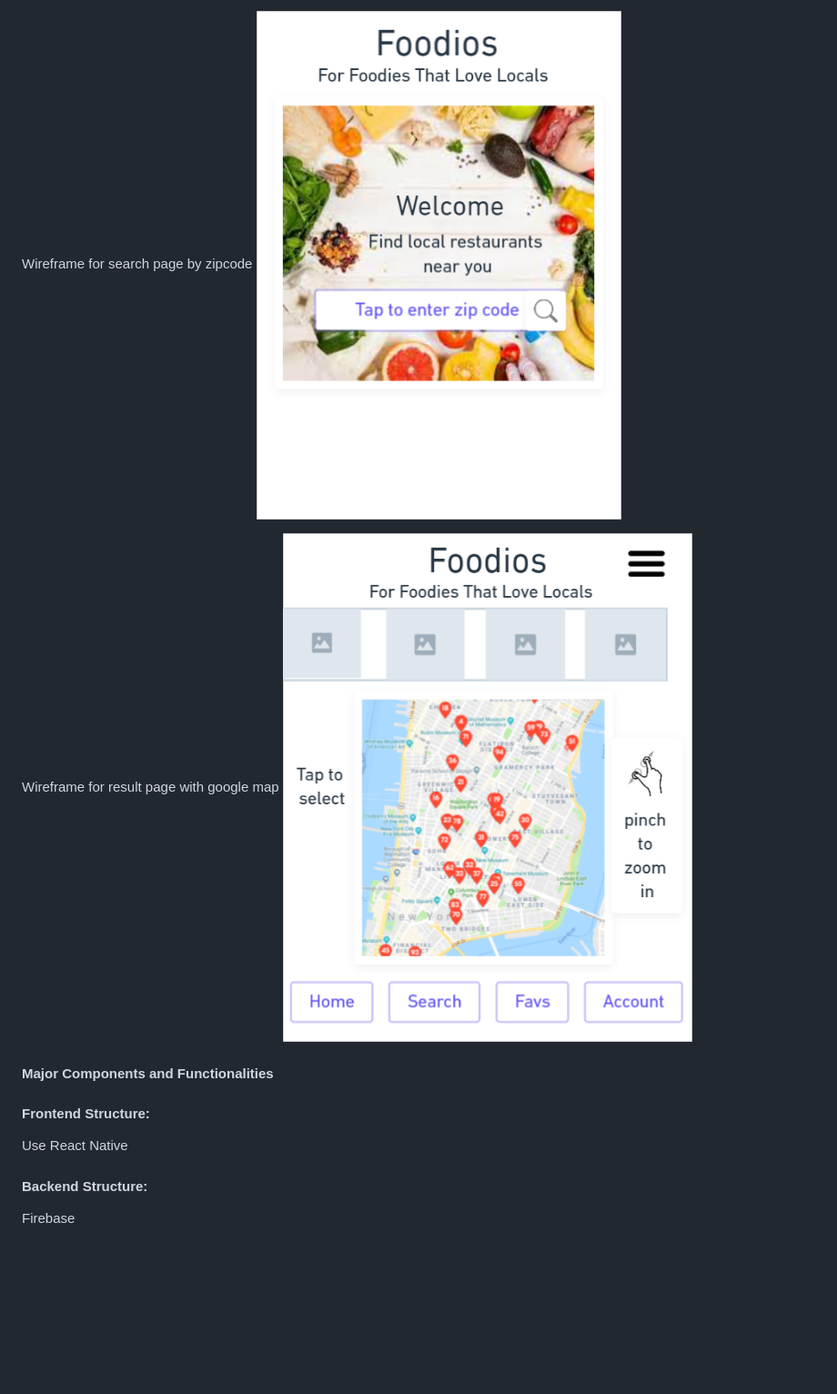
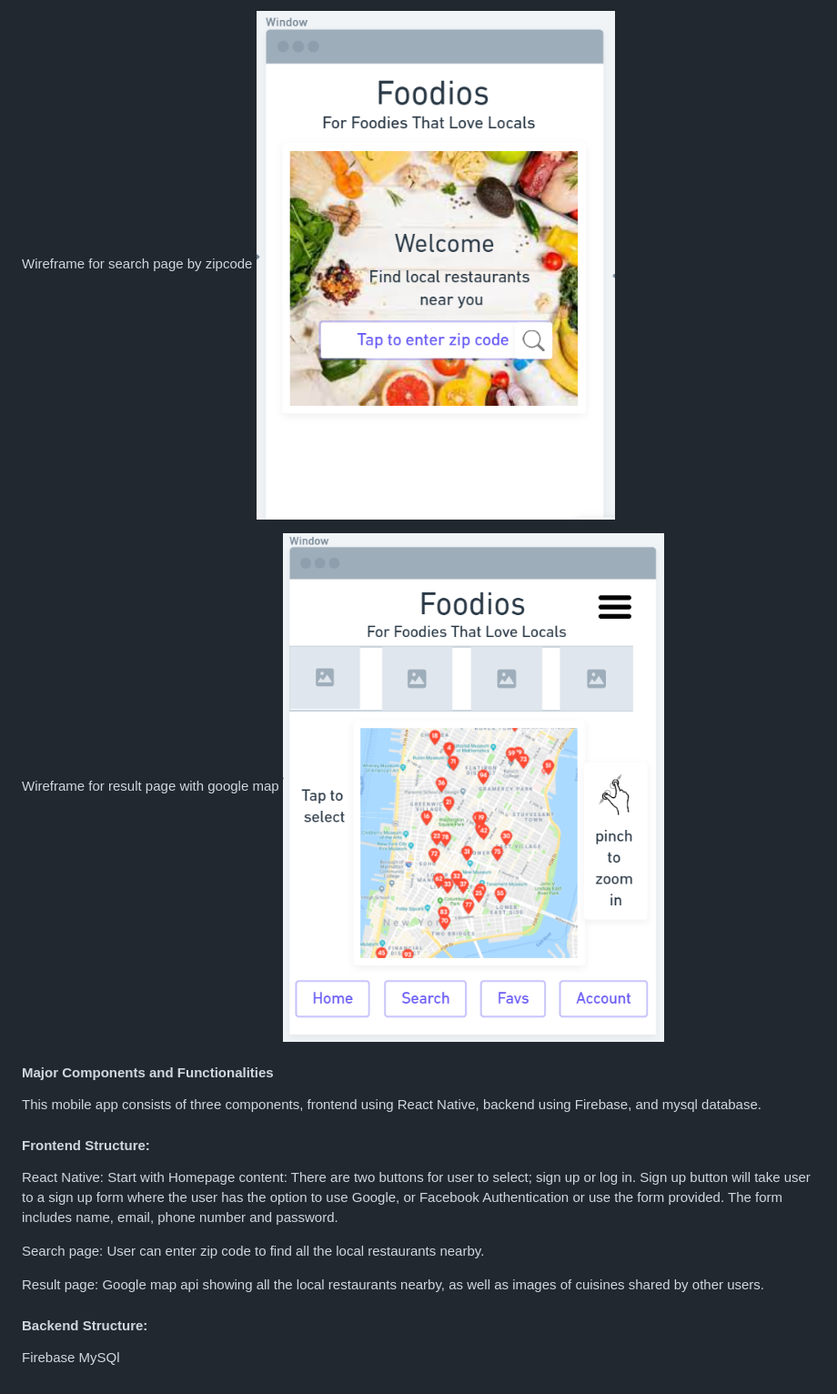
Before and after one commit to wj01011/wendy-foodproject1, a Markdown page: README.md, the part around the change printed below. Shown: that part at 91% size. Drawn GitHub-style; pictures changed too: assets-images/searchresult.PNG (added), assets-images/searchzipcode.PNG (added); blank space fills up the shorter version.

Commit message:
update images

```diff
--- a/README.md
+++ b/README.md
@@ -61,14 +70,24 @@ Wireframe for the homepage of Foodio
 
 Wireframe for search page by zipcode
-<img src="./assets-images/foodio_location.png" alt="Foodio search page">
+<img src="./assets-images/searchzipcode.PNG" alt="Foodio search page">
 
 Wireframe for result page with google map
-<img src="./assets-images/foodio_result.png" alt="Foodio result page">
+<img src="./assets-images/searchresult.PNG" alt="Foodio result page">
 
 #### Major Components and Functionalities
 
+This mobile app consists of three components, frontend using React Native, backend using Firebase, and mysql database.
+
 #### Frontend Structure:
-Use React Native
+
+React Native:
+Start with Homepage content: There are two buttons for user to select; sign up or log in. Sign up button will take user to a sign up form where the user has the option to use Google, or Facebook Authentication or use the form provided. The form includes name, email, phone number and password.
+
+Search page: User can enter zip code to find all the local restaurants nearby.
+
+Result page: Google map api showing all the local restaurants nearby, as well as images of cuisines shared by other users.
 
 #### Backend Structure:
+
 Firebase
+MySQl
```
Also changed, not shown: other parts of README.md (+23 -14 lines), assets-images/foodiologin.PNG (added).
